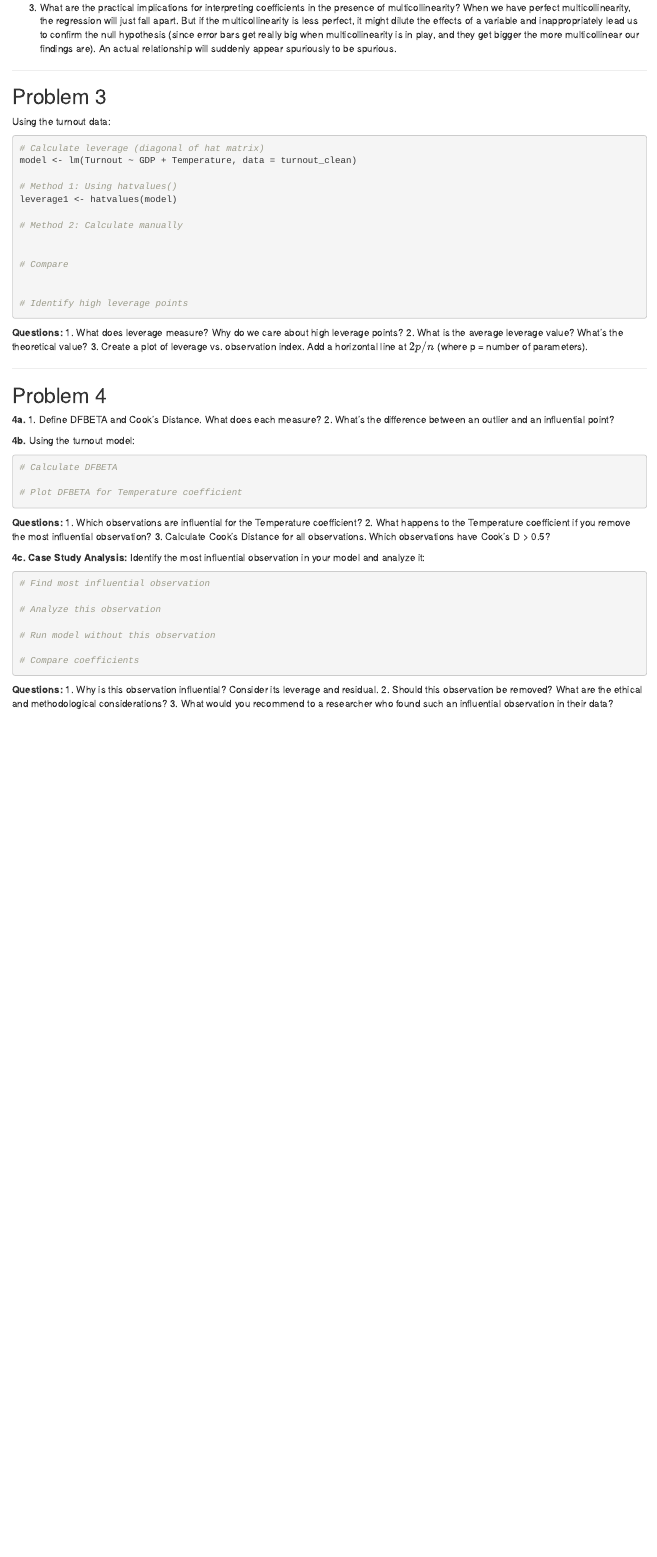
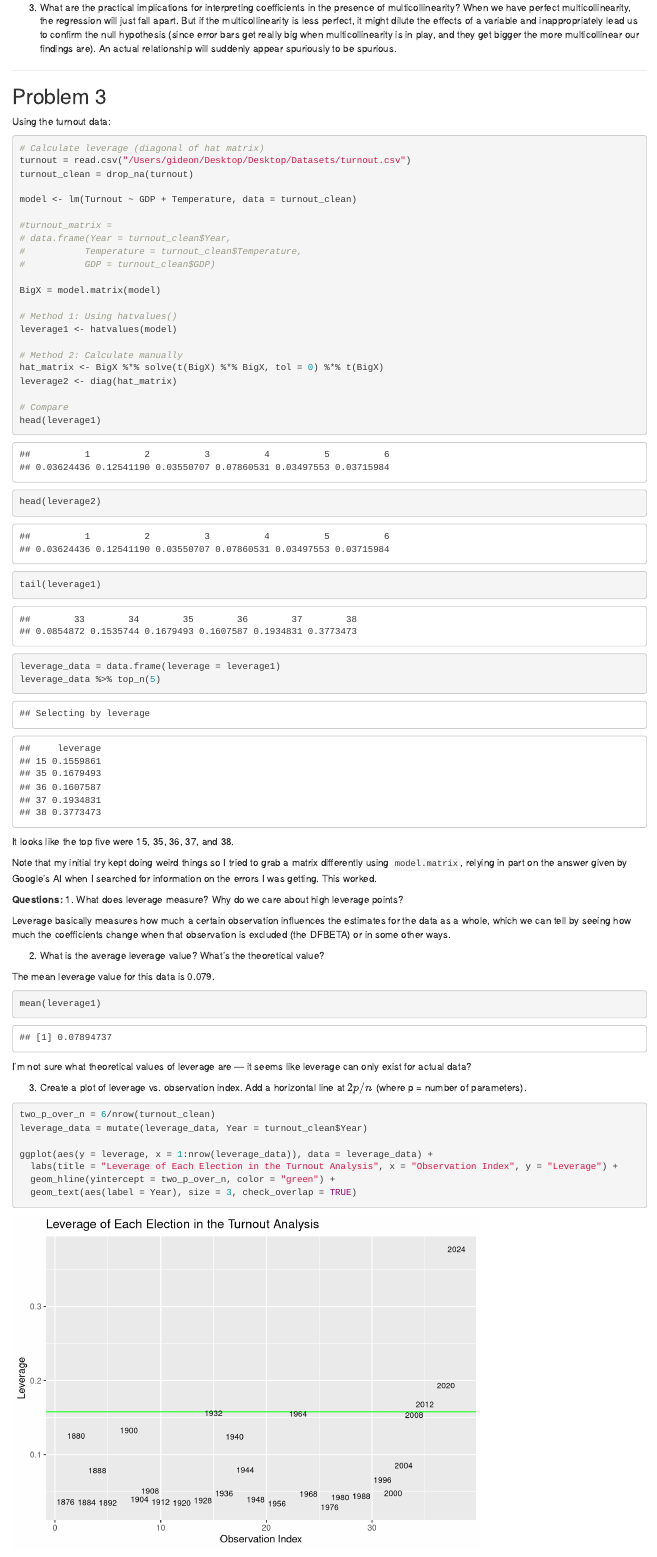
Before and after one commit to gideongordon2029-max/POLI_SCI-405-Winter-2026, an R Markdown document (PS5_2-13.Rmd): the page in a window 1100 px wide, from 3850 px down. Rendered offline with R 4.5, knitr and Pandoc, with nearby package versions; some code elsewhere in the file could not run offline; common packages that the code uses without loading them are loaded.

Commit message:
Turnout analysis in progress

````diff
--- a/PS5_2-13.Rmd
+++ b/PS5_2-13.Rmd
@@ -186,27 +186,69 @@ When we have perfect multicollinearity, the regression will just fall apart. But
 
 Using the turnout data:
 
-```{r problem3, eval=FALSE}
+```{r problem3_setup}
 # Calculate leverage (diagonal of hat matrix)
+turnout = read.csv("/Users/gideon/Desktop/Desktop/Datasets/turnout.csv")
+turnout_clean = drop_na(turnout)
+
 model <- lm(Turnout ~ GDP + Temperature, data = turnout_clean)
+
+#turnout_matrix =
+# data.frame(Year = turnout_clean$Year,
+#           Temperature = turnout_clean$Temperature,
+#           GDP = turnout_clean$GDP)
+
+BigX = model.matrix(model)
 
 # Method 1: Using hatvalues()
 leverage1 <- hatvalues(model)
 
 # Method 2: Calculate manually
-
+hat_matrix <- BigX %*% solve(t(BigX) %*% BigX, tol = 0) %*% t(BigX)
+leverage2 <- diag(hat_matrix)
 
 # Compare
+head(leverage1)
+head(leverage2)
+```
+```{r problem3_identify}
 
-
-# Identify high leverage points
+tail(leverage1)
+leverage_data = data.frame(leverage = leverage1)
+leverage_data %>% top_n(5)
 
 ```
+It looks like the top five were 15, 35, 36, 37, and 38.
+
+Note that my initial try kept doing weird things so I tried to grab a matrix differently using `model.matrix`, relying in part on the answer given by Google's AI when I searched for information on the errors I was getting. This worked.
 
 **Questions:**
 1. What does leverage measure? Why do we care about high leverage points?
+
+Leverage basically measures how much a certain observation influences the estimates for the data as a whole, which we can tell by seeing how much the coefficients change when that observation is excluded (the DFBETA) or in some other ways.
+
 2. What is the average leverage value? What's the theoretical value?
+
+The mean leverage value for this data is 0.079.
+```{r}
+mean(leverage1)
+```
+
+I'm not sure what theoretical values of leverage are --- it seems like leverage can only exist for actual data?
+
 3. Create a plot of leverage vs. observation index. Add a horizontal line at $2p/n$ (where p = number of parameters).
+
+```{r}
+two_p_over_n = 6/nrow(turnout_clean)
+leverage_data = mutate(leverage_data, Year = turnout_clean$Year)
+
+ggplot(aes(y = leverage, x = 1:nrow(leverage_data)), data = leverage_data) +
+  labs(title = "Leverage of Each Election in the Turnout Analysis", x = "Observation Index", y = "Leverage") +
+  geom_hline(yintercept = two_p_over_n, color = "green") +
+  geom_text(aes(label = Year), size = 3, check_overlap = TRUE)
+
+
+```
 
 ---
 
--- /dev/null
+++ b/turnout.csv
@@ -0,0 +1 @@
+Year,Turnout,Temperature,GDP
@@ -0,0 +6,4 @@
+1844,0.79,,1629
+1848,0.73,,2139
+1852,0.70,,2864
+1856,0.79,,4022
@@ -0,0 +15,6 @@
+1880,0.79,48.6,10510
+1884,0.78,51,10970
+1888,0.79,53,12420
+1892,0.75,51.2,14300
+1896,0.79,51.6,13300
+1900,0.73,53.9,18700
@@ -0,0 +28,24 @@
+1932,0.53,48.2,58500
+1936,0.57,52.2,83100
+1940,0.59,53.8,100400
+1944,0.53,49.4,211400
+1948,0.52,50.6,261600
+1952,0.63,51.1,351600
+1956,0.60,51.5,428200
+1960,0.64,51.9,515300
+1964,0.63,48.3,649800
+1968,0.63,50.3,892700
+1972,0.57,52.3,1213000
+1976,0.56,51.6,1783000
+1980,0.55,52.8,2732000
+1984,0.55,51,3772000
+1988,0.51,53.3,4881000
+1992,0.56,53.6,6256000
+1996,0.50,54.3,7817000
+2000,0.52,53.7,9817000
+2004,0.57,52.1,11734000
+2008,0.58,51.9,14706538
+2012,0.55,56.6,16068805
+2016,0.56,56.2,18525933
+2020,0.63,55.7,21751238
+2024,0.58,55.5,28708161
````
Also changed, not shown: PS5_2-13.Rmd (28 more changed lines), turnout.csv (16 more changed lines).
